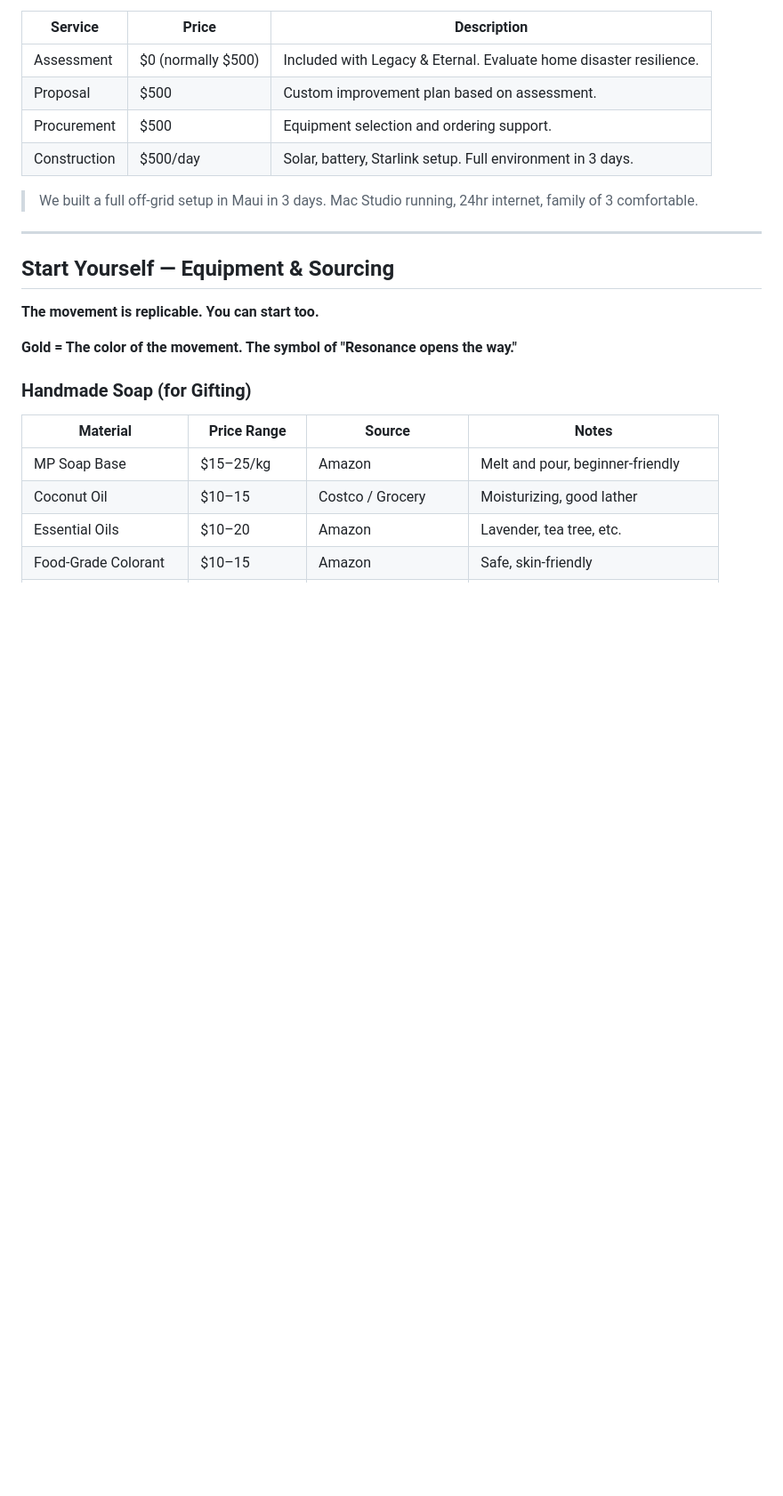
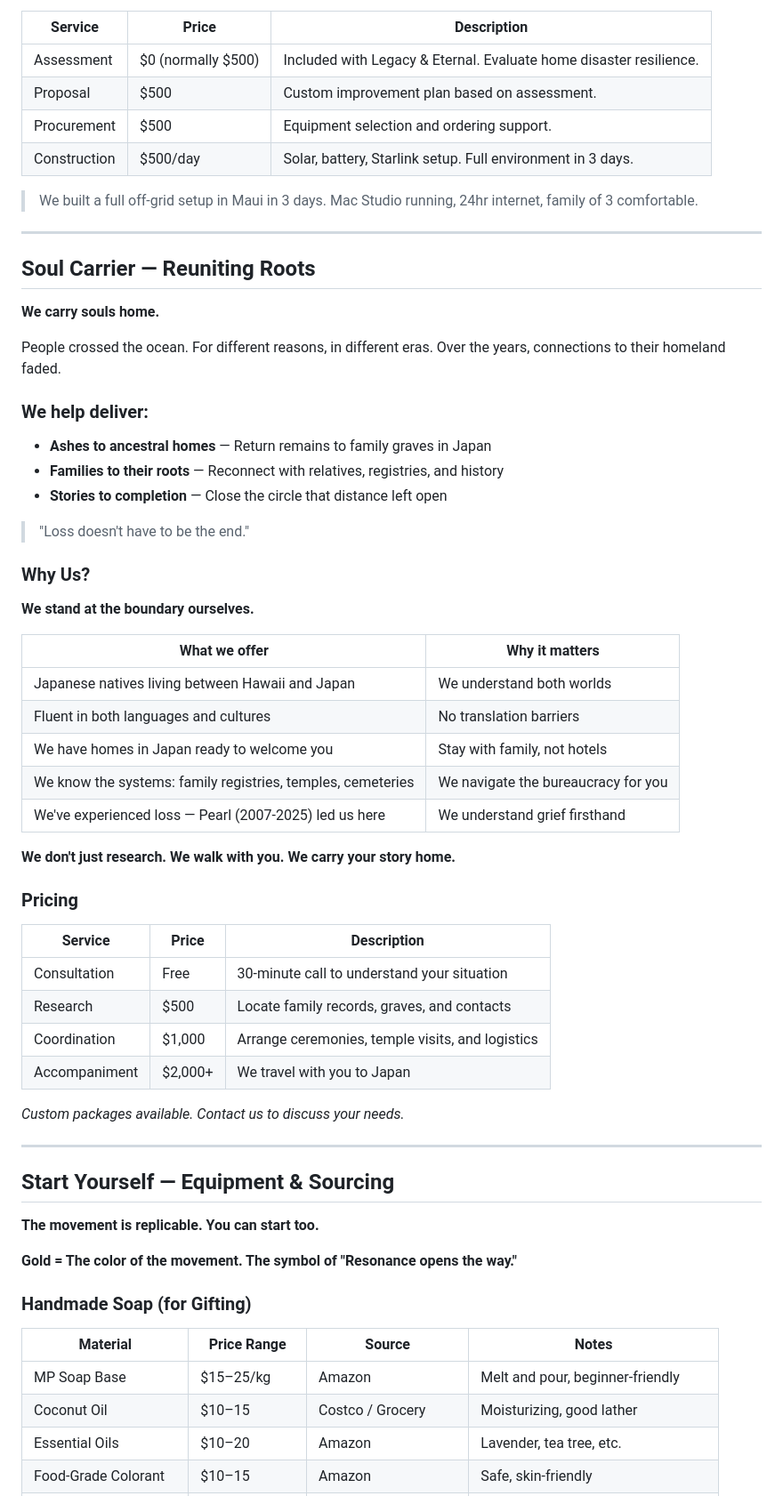
Before and after one commit to timeless-residents/pearlmemorial, a Markdown page: Catalog.md, the part around the change. Shown at 89% size. Drawn GitHub-style; blank space fills up the shorter version.

```diff
--- a/Catalog.md
+++ b/Catalog.md
@@ -148,6 +148,47 @@ Rather than leave them unused, we share them with you.
 | Construction | $500/day | Solar, battery, Starlink setup. Full environment in 3 days. |
 
 > We built a full off-grid setup in Maui in 3 days. Mac Studio running, 24hr internet, family of 3 comfortable.
+
+---
+
+## Soul Carrier — Reuniting Roots
+
+**We carry souls home.**
+
+People crossed the ocean. For different reasons, in different eras. Over the years, connections to their homeland faded.
+
+### We help deliver:
+
+- **Ashes to ancestral homes** — Return remains to family graves in Japan
+- **Families to their roots** — Reconnect with relatives, registries, and history
+- **Stories to completion** — Close the circle that distance left open
+
+> "Loss doesn't have to be the end."
+
+### Why Us?
+
+**We stand at the boundary ourselves.**
+
+| What we offer | Why it matters |
+|---|---|
+| Japanese natives living between Hawaii and Japan | We understand both worlds |
+| Fluent in both languages and cultures | No translation barriers |
+| We have homes in Japan ready to welcome you | Stay with family, not hotels |
+| We know the systems: family registries, temples, cemeteries | We navigate the bureaucracy for you |
+| We've experienced loss — Pearl (2007-2025) led us here | We understand grief firsthand |
+
+**We don't just research. We walk with you. We carry your story home.**
+
+### Pricing
+
+| Service | Price | Description |
+|---|---|---|
+| Consultation | Free | 30-minute call to understand your situation |
+| Research | $500 | Locate family records, graves, and contacts |
+| Coordination | $1,000 | Arrange ceremonies, temple visits, and logistics |
+| Accompaniment | $2,000+ | We travel with you to Japan |
+
+*Custom packages available. Contact us to discuss your needs.*
 
 ---
 
```
Also changed, not shown: Catalog-ja.md (+41 -0 lines).
